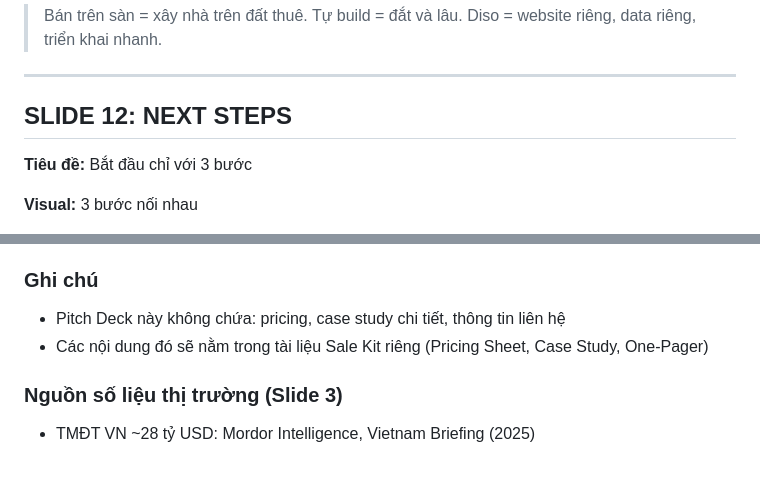
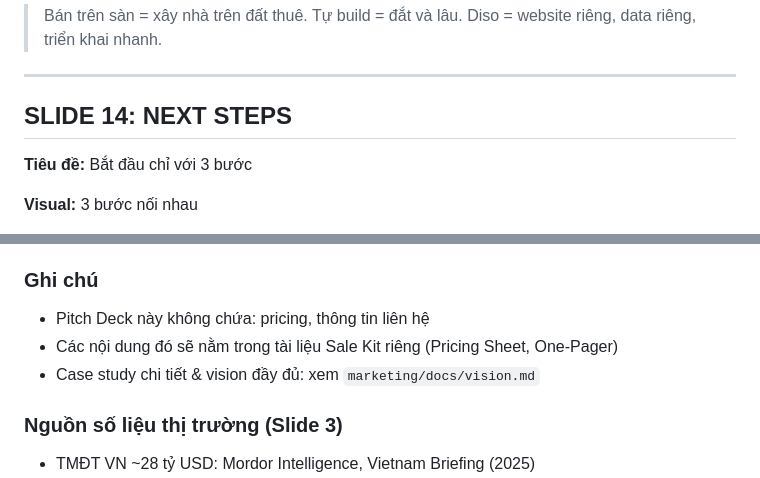
Before and after one commit to viewboost/marketing, a Markdown page: docs/pitch-deck.md, 2 parts joined by grey strips. Rendered like a GitHub page.

```diff
--- a/docs/pitch-deck.md
+++ b/docs/pitch-deck.md
@@ -224,7 +277,7 @@ VNG | Yody | Anker | Flamingo | Turborg | Wild Rift
 
 ---
 
-## SLIDE 12: NEXT STEPS
+## SLIDE 14: NEXT STEPS
 
 **Tiêu đề:** Bắt đầu chỉ với 3 bước
 
@@ -260,8 +313,9 @@ VNG | Yody | Anker | Flamingo | Turborg | Wild Rift
 - CTA "Book demo" xuất hiện ở slide 12 và góc nhỏ ở các slide khác
 
 ### Ghi chú
-- Pitch Deck này không chứa: pricing, case study chi tiết, thông tin liên hệ
-- Các nội dung đó sẽ nằm trong tài liệu Sale Kit riêng (Pricing Sheet, Case Study, One-Pager)
+- Pitch Deck này không chứa: pricing, thông tin liên hệ
+- Các nội dung đó sẽ nằm trong tài liệu Sale Kit riêng (Pricing Sheet, One-Pager)
+- Case study chi tiết & vision đầy đủ: xem `marketing/docs/vision.md`
 
 ### Nguồn số liệu thị trường (Slide 3)
 - TMĐT VN ~28 tỷ USD: Mordor Intelligence, Vietnam Briefing (2025)
```
Also changed, not shown: other parts of docs/pitch-deck.md (+54 -1 lines).
